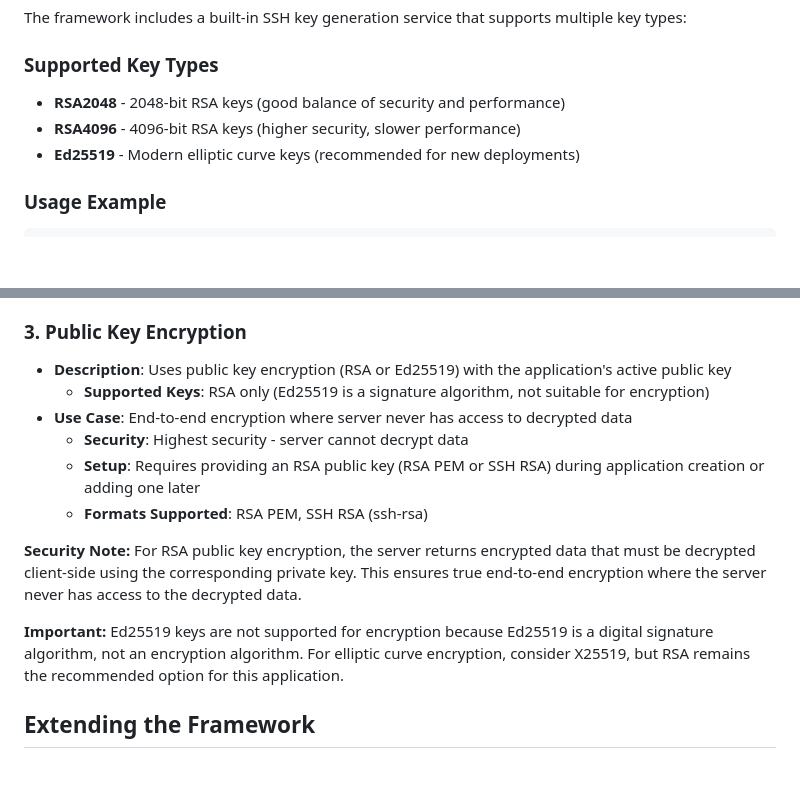
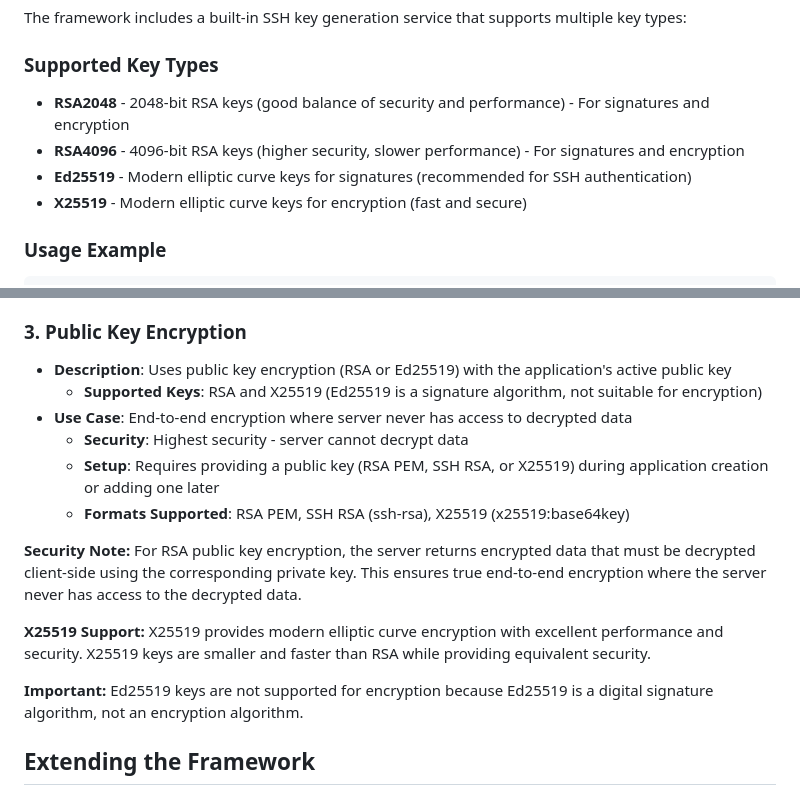
Before and after one commit to micah1701/node1, a Markdown page: README.md, 2 parts joined by grey strips. Drawn GitHub-style; blank space fills up the shorter version.

```diff
--- a/README.md
+++ b/README.md
@@ -137,9 +137,10 @@ This framework is designed with a modular architecture that separates core funct
 The framework includes a built-in SSH key generation service that supports multiple key types:
 
 ### Supported Key Types
-- **RSA2048** - 2048-bit RSA keys (good balance of security and performance)
-- **RSA4096** - 4096-bit RSA keys (higher security, slower performance)
-- **Ed25519** - Modern elliptic curve keys (recommended for new deployments)
+- **RSA2048** - 2048-bit RSA keys (good balance of security and performance) - For signatures and encryption
+- **RSA4096** - 4096-bit RSA keys (higher security, slower performance) - For signatures and encryption
+- **Ed25519** - Modern elliptic curve keys for signatures (recommended for SSH authentication)
+- **X25519** - Modern elliptic curve keys for encryption (fast and secure)
 
 ### Usage Example
 
@@ -250,15 +251,17 @@ The framework supports three different encryption methods for private key storag
 
 ### 3. Public Key Encryption
 - **Description**: Uses public key encryption (RSA or Ed25519) with the application's active public key
-   - **Supported Keys**: RSA only (Ed25519 is a signature algorithm, not suitable for encryption)
+   - **Supported Keys**: RSA and X25519 (Ed25519 is a signature algorithm, not suitable for encryption)
 - **Use Case**: End-to-end encryption where server never has access to decrypted data
    - **Security**: Highest security - server cannot decrypt data
-   - **Setup**: Requires providing an RSA public key (RSA PEM or SSH RSA) during application creation or adding one later
-   - **Formats Supported**: RSA PEM, SSH RSA (ssh-rsa)
+   - **Setup**: Requires providing a public key (RSA PEM, SSH RSA, or X25519) during application creation or adding one later
+   - **Formats Supported**: RSA PEM, SSH RSA (ssh-rsa), X25519 (x25519:base64key)
 
 **Security Note:** For RSA public key encryption, the server returns encrypted data that must be decrypted client-side using the corresponding private key. This ensures true end-to-end encryption where the server never has access to the decrypted data.
 
-**Important:** Ed25519 keys are not supported for encryption because Ed25519 is a digital signature algorithm, not an encryption algorithm. For elliptic curve encryption, consider X25519, but RSA remains the recommended option for this application.
+**X25519 Support:** X25519 provides modern elliptic curve encryption with excellent performance and security. X25519 keys are smaller and faster than RSA while providing equivalent security.
+
+**Important:** Ed25519 keys are not supported for encryption because Ed25519 is a digital signature algorithm, not an encryption algorithm.
 
 ## Extending the Framework
 
```
Also changed, not shown: src/app/README.md (+6 -4 lines).
